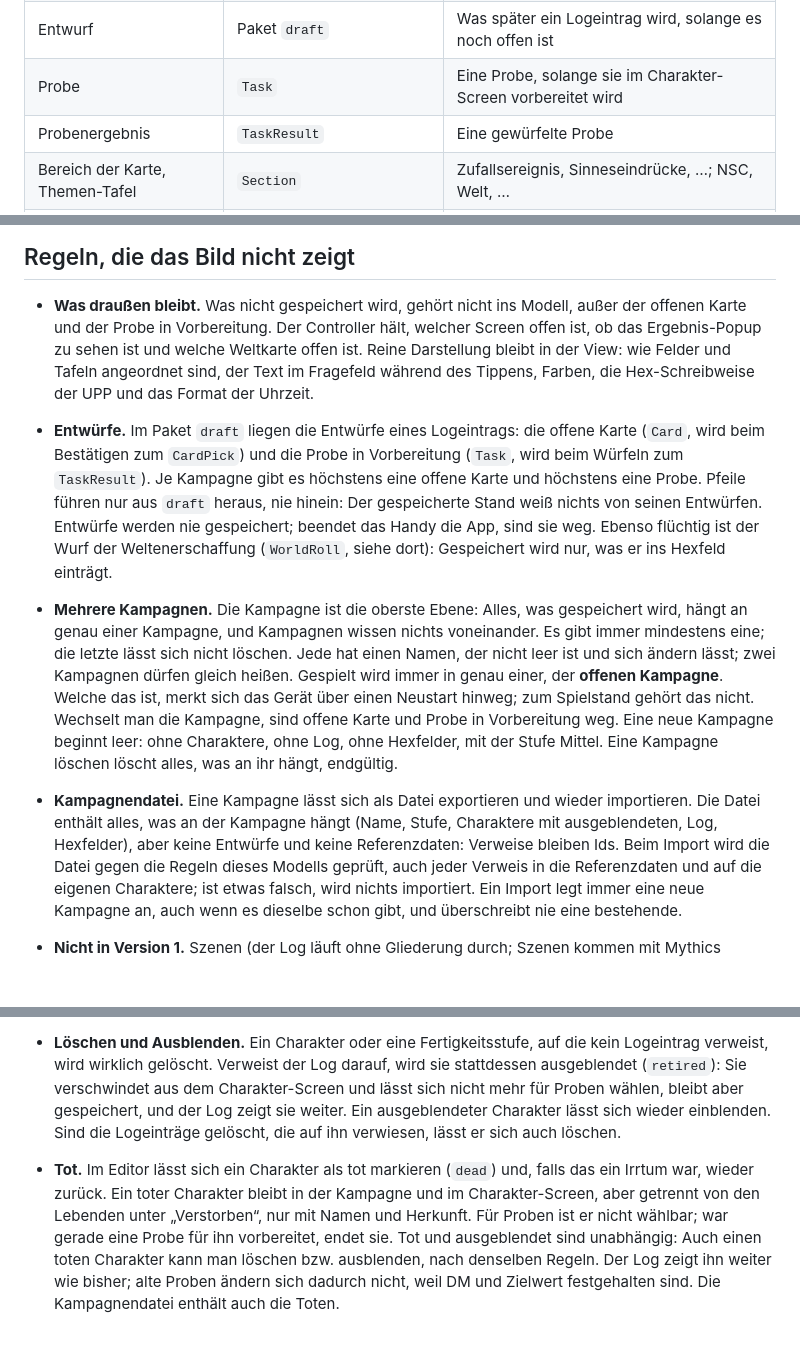
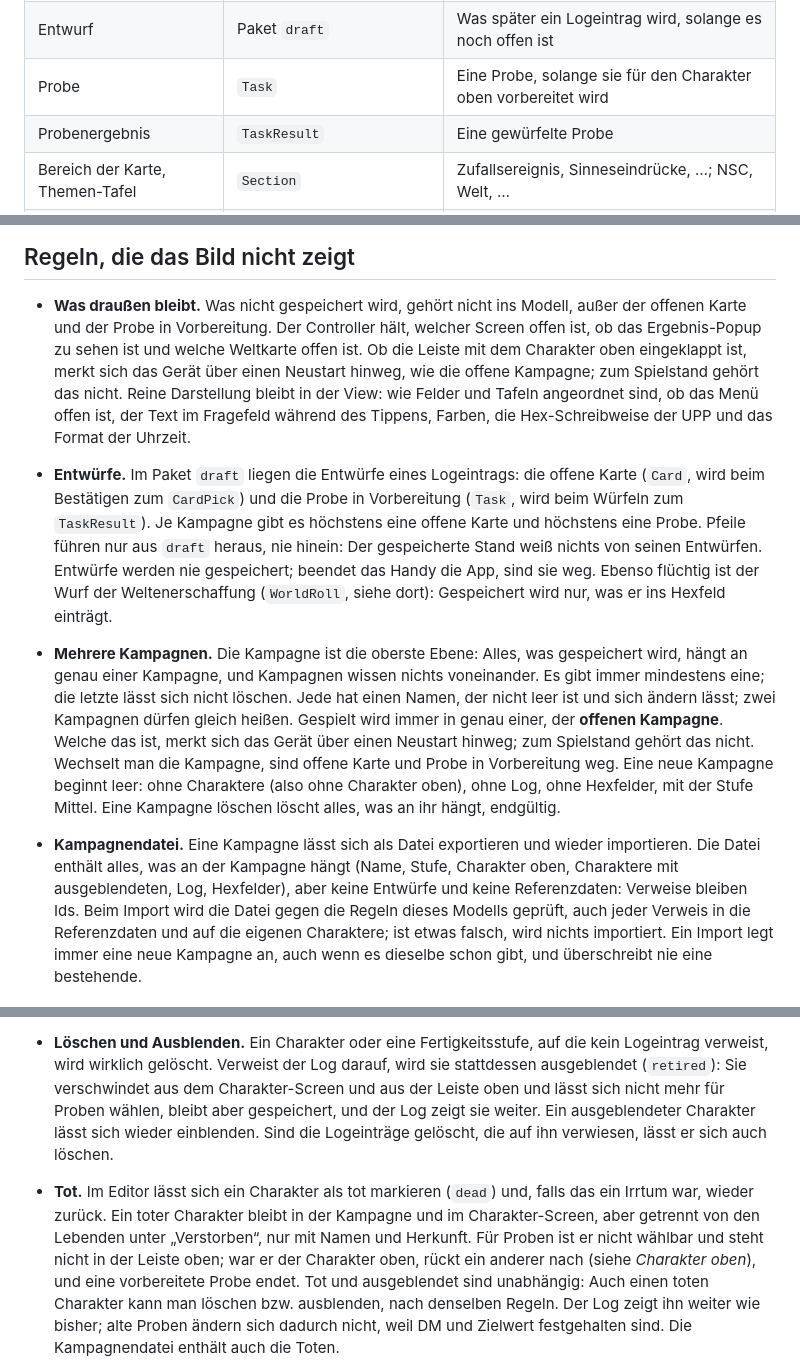
Before and after one commit to scuzzar/SRE, a Markdown page: docs/domain-model.md, 3 parts joined by grey strips. Rendered like a GitHub page; blank space fills up the shorter version.

```diff
--- a/docs/domain-model.md
+++ b/docs/domain-model.md
@@ -91,7 +97,7 @@ Vacc Suit, Jack-of-all-Trades, …), Terms, Cr.
 | Kartenauswahl | `CardPick` | Was man von einer Karte in den Log übernimmt, mit der Frage |
 | Ausgewählter Eintrag | `PickedItem` | Ein übernommenes Feld: welches Feld, welcher Eintrag |
 | Entwurf | Paket `draft` | Was später ein Logeintrag wird, solange es noch offen ist |
-| Probe | `Task` | Eine Probe, solange sie im Charakter-Screen vorbereitet wird |
+| Probe | `Task` | Eine Probe, solange sie für den Charakter oben vorbereitet wird |
 | Probenergebnis | `TaskResult` | Eine gewürfelte Probe |
 | Bereich der Karte, Themen-Tafel | `Section` | Zufallsereignis, Sinneseindrücke, …; NSC, Welt, … |
 | Feld der Karte | `Slot` | Aktion, Hören, Aussehen, Name, Auslöser, … |
@@ -134,7 +140,9 @@ Vacc Suit, Jack-of-all-Trades, …), Terms, Cr.
 
 - **Was draußen bleibt.** Was nicht gespeichert wird, gehört nicht ins Modell, außer der offenen
   Karte und der Probe in Vorbereitung. Der Controller hält, welcher Screen offen ist, ob das
-  Ergebnis-Popup zu sehen ist und welche Weltkarte offen ist. Reine Darstellung bleibt in der View: wie Felder und Tafeln angeordnet sind, der
+  Ergebnis-Popup zu sehen ist und welche Weltkarte offen ist. Ob die Leiste mit dem Charakter oben
+  eingeklappt ist, merkt sich das Gerät über einen Neustart hinweg, wie die offene Kampagne; zum
+  Spielstand gehört das nicht. Reine Darstellung bleibt in der View: wie Felder und Tafeln angeordnet sind, ob das Menü offen ist, der
   Text im Fragefeld während des Tippens, Farben, die Hex-Schreibweise der UPP und das Format der
   Uhrzeit.
 - **Entwürfe.** Im Paket `draft` liegen die Entwürfe eines Logeintrags: die offene Karte (`Card`,
@@ -149,10 +157,10 @@ Vacc Suit, Jack-of-all-Trades, …), Terms, Cr.
   lässt; zwei Kampagnen dürfen gleich heißen. Gespielt wird immer in genau einer, der **offenen
   Kampagne**. Welche das ist, merkt sich das Gerät über einen Neustart hinweg; zum Spielstand gehört
   das nicht. Wechselt man die Kampagne, sind offene Karte und Probe in Vorbereitung weg. Eine neue
-  Kampagne beginnt leer: ohne Charaktere, ohne Log, ohne Hexfelder, mit der Stufe Mittel. Eine Kampagne löschen
+  Kampagne beginnt leer: ohne Charaktere (also ohne Charakter oben), ohne Log, ohne Hexfelder, mit der Stufe Mittel. Eine Kampagne löschen
   löscht alles, was an ihr hängt, endgültig.
 - **Kampagnendatei.** Eine Kampagne lässt sich als Datei exportieren und wieder importieren. Die
-  Datei enthält alles, was an der Kampagne hängt (Name, Stufe, Charaktere mit ausgeblendeten, Log,
+  Datei enthält alles, was an der Kampagne hängt (Name, Stufe, Charakter oben, Charaktere mit ausgeblendeten, Log,
   Hexfelder), aber keine Entwürfe und keine Referenzdaten: Verweise bleiben Ids. Beim Import wird die Datei
   gegen die Regeln dieses Modells geprüft, auch jeder Verweis in die Referenzdaten und auf die
   eigenen Charaktere; ist etwas falsch, wird nichts importiert. Ein Import legt immer eine neue
@@ -257,14 +283,15 @@ Vacc Suit, Jack-of-all-Trades, …), Terms, Cr.
     in der Ausrüstung (`equipment`).
 - **Löschen und Ausblenden.** Ein Charakter oder eine Fertigkeitsstufe, auf die kein Logeintrag
   verweist, wird wirklich gelöscht. Verweist der Log darauf, wird sie stattdessen ausgeblendet
-  (`retired`): Sie verschwindet aus dem Charakter-Screen und lässt sich nicht mehr für Proben wählen,
+  (`retired`): Sie verschwindet aus dem Charakter-Screen und aus der Leiste oben und lässt sich nicht mehr für Proben wählen,
   bleibt aber gespeichert, und der Log zeigt sie weiter. Ein ausgeblendeter Charakter lässt sich
   wieder einblenden. Sind die Logeinträge gelöscht, die auf ihn verwiesen, lässt er sich auch
   löschen.
 - **Tot.** Im Editor lässt sich ein Charakter als tot markieren (`dead`) und, falls das ein Irrtum
   war, wieder zurück. Ein toter Charakter bleibt in der Kampagne und im Charakter-Screen, aber
   getrennt von den Lebenden unter „Verstorben“, nur mit Namen und Herkunft. Für Proben ist er nicht
-  wählbar; war gerade eine Probe für ihn vorbereitet, endet sie. Tot und ausgeblendet sind
+  wählbar und steht nicht in der Leiste oben; war er der Charakter oben, rückt ein anderer nach
+  (siehe *Charakter oben*), und eine vorbereitete Probe endet. Tot und ausgeblendet sind
   unabhängig: Auch einen toten Charakter kann man löschen bzw. ausblenden, nach denselben Regeln.
   Der Log zeigt ihn weiter wie bisher; alte Proben ändern sich dadurch nicht, weil DM und Zielwert
   festgehalten sind. Die Kampagnendatei enthält auch die Toten.
```
Also changed, not shown: other parts of docs/domain-model.md (+27 -3 lines), docs/ui-entwurf/README.md (+15 -0 lines), docs/domain-model.png, 5 other files.
